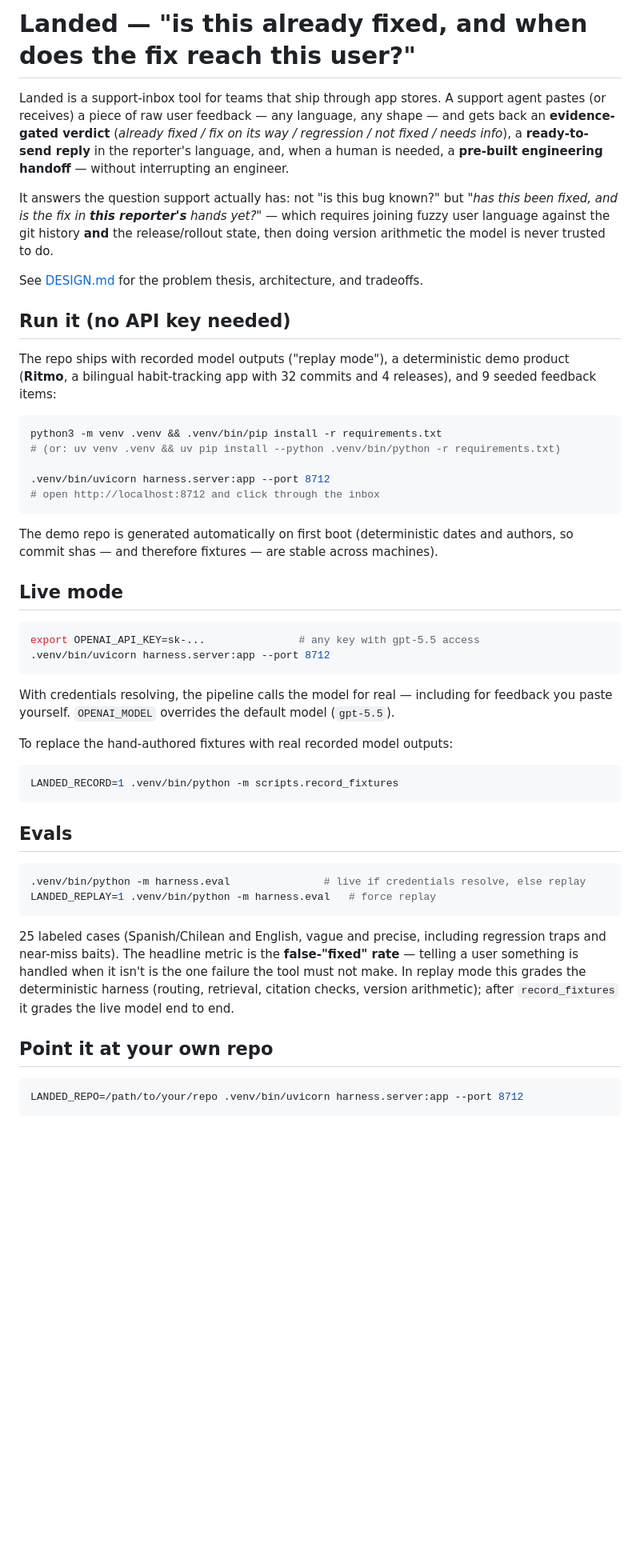
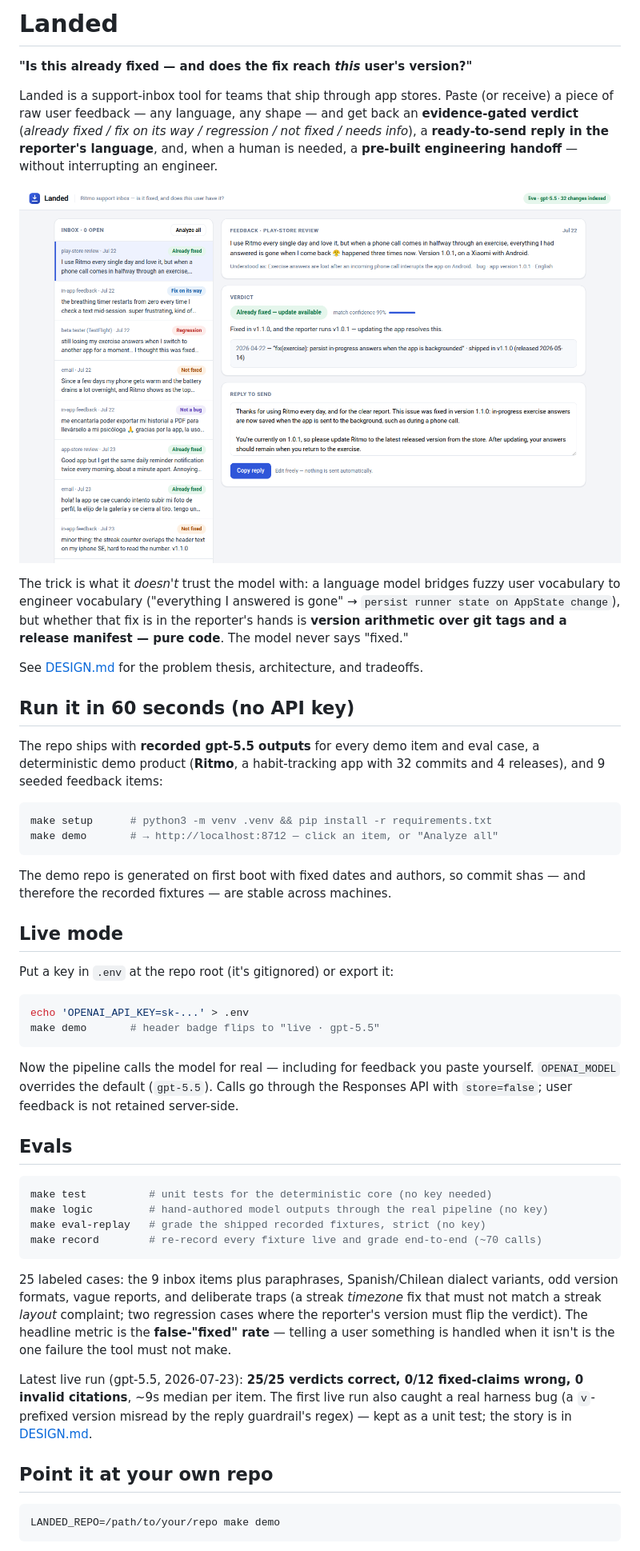
Before and after one commit to BenjaSchindler/landed, a Markdown page: README.md, the part around one of its changes. Shown at 80% size. Drawn GitHub-style; pictures changed too: docs/screenshot.png (added); blank space fills up the shorter version.

````diff
--- a/README.md
+++ b/README.md
@@ -1,72 +1,78 @@
-# Landed — "is this already fixed, and when does the fix reach this user?"
+# Landed
 
-Landed is a support-inbox tool for teams that ship through app stores. A support
-agent pastes (or receives) a piece of raw user feedback — any language, any
-shape — and gets back an **evidence-gated verdict** (*already fixed / fix on its
-way / regression / not fixed / needs info*), a **ready-to-send reply** in the
-reporter's language, and, when a human is needed, a **pre-built engineering
+**"Is this already fixed — and does the fix reach *this* user's version?"**
+
+Landed is a support-inbox tool for teams that ship through app stores. Paste
+(or receive) a piece of raw user feedback — any language, any shape — and get
+back an **evidence-gated verdict** (*already fixed / fix on its way /
+regression / not fixed / needs info*), a **ready-to-send reply in the
+reporter's language**, and, when a human is needed, a **pre-built engineering
 handoff** — without interrupting an engineer.
 
-It answers the question support actually has: not "is this bug known?" but
-*"has this been fixed, and is the fix in **this reporter's** hands yet?"* —
-which requires joining fuzzy user language against the git history **and** the
-release/rollout state, then doing version arithmetic the model is never
-trusted to do.
+![the Landed inbox](docs/screenshot.png)
+
+The trick is what it *doesn't* trust the model with: a language model bridges
+fuzzy user vocabulary to engineer vocabulary ("everything I answered is gone"
+→ `persist runner state on AppState change`), but whether that fix is in the
+reporter's hands is **version arithmetic over git tags and a release
+manifest — pure code**. The model never says "fixed."
 
 See [DESIGN.md](DESIGN.md) for the problem thesis, architecture, and tradeoffs.
 
-## Run it (no API key needed)
+## Run it in 60 seconds (no API key)
 
-The repo ships with recorded model outputs ("replay mode"), a deterministic
-demo product (**Ritmo**, a bilingual habit-tracking app with 32 commits and 4
-releases), and 9 seeded feedback items:
+The repo ships with **recorded gpt-5.5 outputs** for every demo item and eval
+case, a deterministic demo product (**Ritmo**, a habit-tracking app with 32
+commits and 4 releases), and 9 seeded feedback items:
 
 ```bash
-python3 -m venv .venv && .venv/bin/pip install -r requirements.txt
-# (or: uv venv .venv && uv pip install --python .venv/bin/python -r requirements.txt)
-
-.venv/bin/uvicorn harness.server:app --port 8712
-# open http://localhost:8712 and click through the inbox
+make setup      # python3 -m venv .venv && pip install -r requirements.txt
+make demo       # → http://localhost:8712 — click an item, or "Analyze all"
 ```
 
-The demo repo is generated automatically on first boot (deterministic dates and
-authors, so commit shas — and therefore fixtures — are stable across machines).
+The demo repo is generated on first boot with fixed dates and authors, so
+commit shas — and therefore the recorded fixtures — are stable across machines.
 
 ## Live mode
 
+Put a key in `.env` at the repo root (it's gitignored) or export it:
+
 ```bash
-export OPENAI_API_KEY=sk-...               # any key with gpt-5.5 access
-.venv/bin/uvicorn harness.server:app --port 8712
+echo 'OPENAI_API_KEY=sk-...' > .env
+make demo       # header badge flips to "live · gpt-5.5"
 ```
 
-With credentials resolving, the pipeline calls the model for real — including
-for feedback you paste yourself. `OPENAI_MODEL` overrides the default model
-(`gpt-5.5`).
-
-To replace the hand-authored fixtures with real recorded model outputs:
-
-```bash
-LANDED_RECORD=1 .venv/bin/python -m scripts.record_fixtures
-```
+Now the pipeline calls the model for real — including for feedback you paste
+yourself. `OPENAI_MODEL` overrides the default (`gpt-5.5`). Calls go through
+the Responses API with `store=false`; user feedback is not retained
+server-side.
 
 ## Evals
 
 ```bash
-.venv/bin/python -m harness.eval               # live if credentials resolve, else replay
-LANDED_REPLAY=1 .venv/bin/python -m harness.eval   # force replay
+make test          # unit tests for the deterministic core (no key needed)
+make logic         # hand-authored model outputs through the real pipeline (no key)
+make eval-replay   # grade the shipped recorded fixtures, strict (no key)
+make record        # re-record every fixture live and grade end-to-end (~70 calls)
 ```
 
-25 labeled cases (Spanish/Chilean and English, vague and precise, including
-regression traps and near-miss baits). The headline metric is the
-**false-"fixed" rate** — telling a user something is handled when it isn't is
-the one failure the tool must not make. In replay mode this grades the
-deterministic harness (routing, retrieval, citation checks, version
-arithmetic); after `record_fixtures` it grades the live model end to end.
+25 labeled cases: the 9 inbox items plus paraphrases, Spanish/Chilean dialect
+variants, odd version formats, vague reports, and deliberate traps (a streak
+*timezone* fix that must not match a streak *layout* complaint; two regression
+cases where the reporter's version must flip the verdict). The headline metric
+is the **false-"fixed" rate** — telling a user something is handled when it
+isn't is the one failure the tool must not make.
+
+Latest live run (gpt-5.5, 2026-07-23): **25/25 verdicts correct, 0/12
+fixed-claims wrong, 0 invalid citations**, ~9s median per item. The first live
+run also caught a real harness bug (a `v`-prefixed version misread by the
+reply guardrail's regex) — kept as a unit test; the story is in
+[DESIGN.md](DESIGN.md#4-how-i-know-it-works).
 
 ## Point it at your own repo
 
 ```bash
-LANDED_REPO=/path/to/your/repo .venv/bin/uvicorn harness.server:app --port 8712
+LANDED_REPO=/path/to/your/repo make demo
 ```
 
 Without a `LANDED_RELEASES` manifest, every git tag counts as a released
````
Also changed, not shown: other parts of README.md (+10 -9 lines), DESIGN.md (+51 -26 lines), 1 other file.
